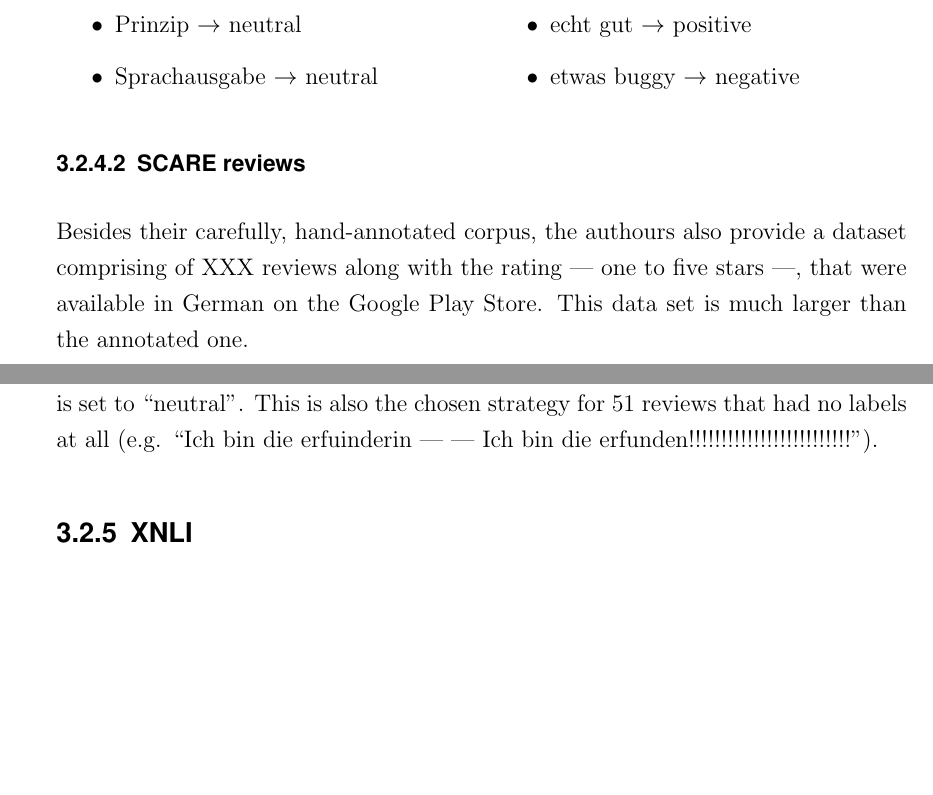
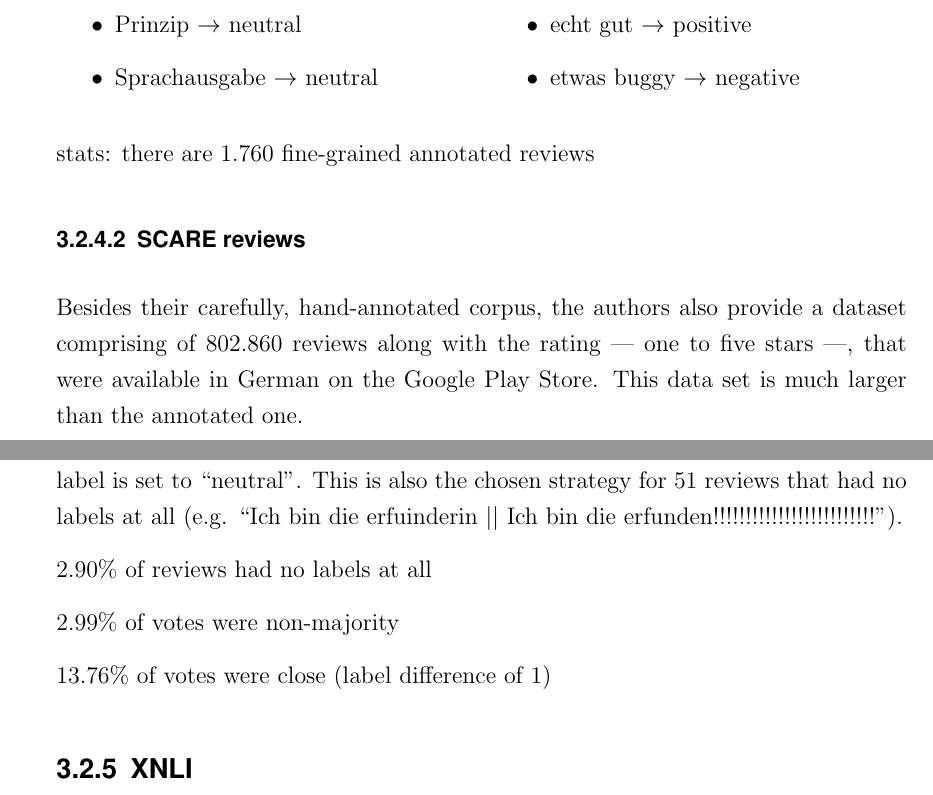
Before and after one commit to JonathanSchaber/Masterarbeit, a LaTeX thesis (thesis/clvorlage/CLthesis.tex, which reads thesis/clvorlage/chapters/chap3_datasets.tex): two parts of pages 12 and 13 of 28, joined at a grey line, cut so that both start at the same text, the shorter picture padded with empty space. Compiled offline with pdfLaTeX.

Commit message:
continued data sets section (SCARE)

```diff
--- a/thesis/clvorlage/chapters/chap3_datasets.tex
+++ b/thesis/clvorlage/chapters/chap3_datasets.tex
@@ -59,9 +59,12 @@ There are the following annotations for the several aspects and subjective (sub-
 
 \end{multicols}
 
+
+stats: there are 1.760 fine-grained annotated reviews
+
 \subsubsection{SCARE reviews}
 
-Besides their carefully, hand-annotated corpus, the authours also provide a dataset comprising of XXX reviews along with the rating --- one to five stars ---, that were available in German on the Google Play Store.
+Besides their carefully, hand-annotated corpus, the authors also provide a dataset comprising of 802.860 reviews along with the rating --- one to five stars ---, that were available in German on the Google Play Store.
 This data set is much larger than the annotated one.
 
 
@@ -75,7 +78,13 @@ Since there exist mostly multiple annotations for each review in this data set,
 To generate the review-label, I simply carry out an majority class decision:
 The label that is most often annotated for a given review, regardless if it is an aspect or a subjective, is then also the review-label.
 If there is no majority label, the review-label is set to ``neutral''.
-This is also the chosen strategy for 51 reviews that had no labels at all (e.g. ``Ich bin die erfuinderin | | Ich bin die erfunden!!!!!!!!!!!!!!!!!!!!!!!!!'').
+This is also the chosen strategy for 51 reviews that had no labels at all (e.g. ``Ich bin die erfuinderin \textbar \textbar\ Ich bin die erfunden!!!!!!!!!!!!!!!!!!!!!!!!!'').
+
+2.90\% of reviews had no labels at all
+
+2.99\% of votes were non-majority
+
+13.76\% of votes were close (label difference of 1)
 
 \subsection{XNLI}
 
```
Also changed, not shown: thesis/clvorlage/chapters/chap4_architecture.tex (+2 -0 lines), thesis/clvorlage/CLthesis.pdf, 11 other files.
